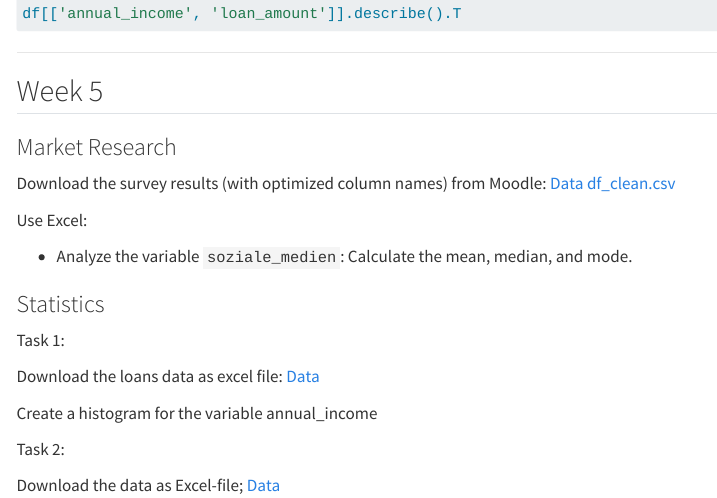
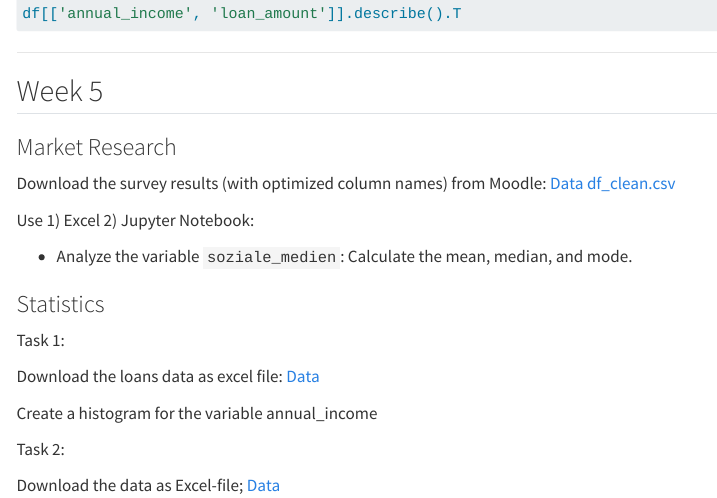
Before and after one commit to om7-mr-ss25/om7-mr, a Quarto document (semester.qmd): the page in a window 1100 px wide, from 3400 px down. Rendered offline with R 4.5, knitr and Pandoc in place of Quarto, with nearby package versions; menus at the side of the page are left out.

```diff
--- a/semester.qmd
+++ b/semester.qmd
@@ -196,9 +196,10 @@
 
 Download the survey results (with optimized column names) from Moodle: [Data df_clean.csv](https://moodle.hdm-stuttgart.de/mod/resource/view.php?id=369571)
 
-Use Excel:
+Use 1) Excel 2) Jupyter Notebook:
 
 - Analyze the variable `soziale_medien`: Calculate the mean, median, and mode.
+
 
 
 ### Statistics
```
Also changed, not shown: 1 other file.
